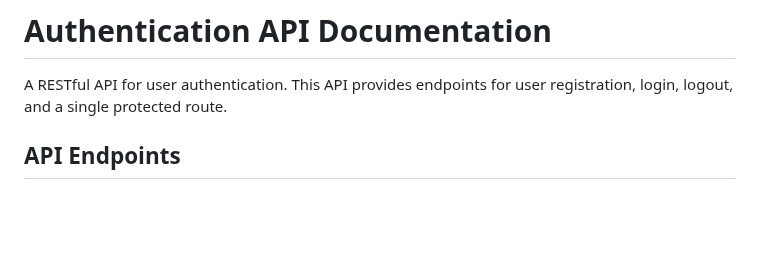
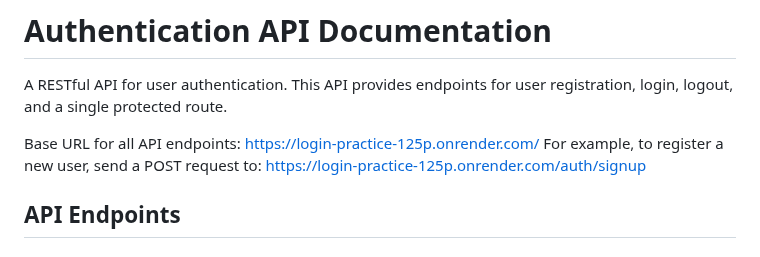
Before and after one commit to Shaswin18/login_practice, a Markdown page: readme.md, the part around the change. Rendered like a GitHub page; blank space fills up the shorter version.

```diff
--- a/readme.md
+++ b/readme.md
@@ -5,6 +5,9 @@ Build this [login form] (https://www.figma.com/design/aP8x5olXKsdXUShxpOzs71/Sim
 # Authentication API Documentation
 
 A RESTful API for user authentication. This API provides endpoints for user registration, login, logout, and a single protected route.
+
+Base URL for all API endpoints: https://login-practice-125p.onrender.com/
+For example, to register a new user, send a POST request to: https://login-practice-125p.onrender.com/auth/signup
 
 ## API Endpoints
 
```
